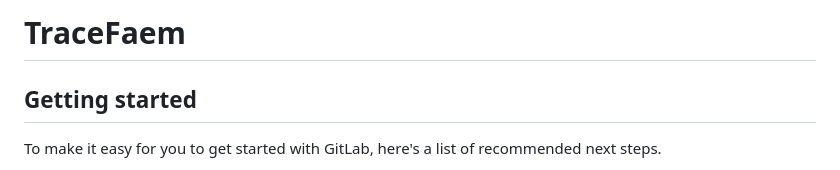
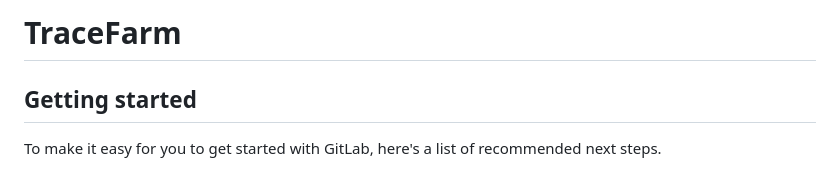
Before and after one commit to pleytens/TraceChain_Refit_202605, a Markdown page: README.md, the part around the change. Rendered like a GitHub page.

```diff
--- a/README.md
+++ b/README.md
@@ -1,4 +1,4 @@
-# TraceFaem
+# TraceFarm
 
 
 
```
